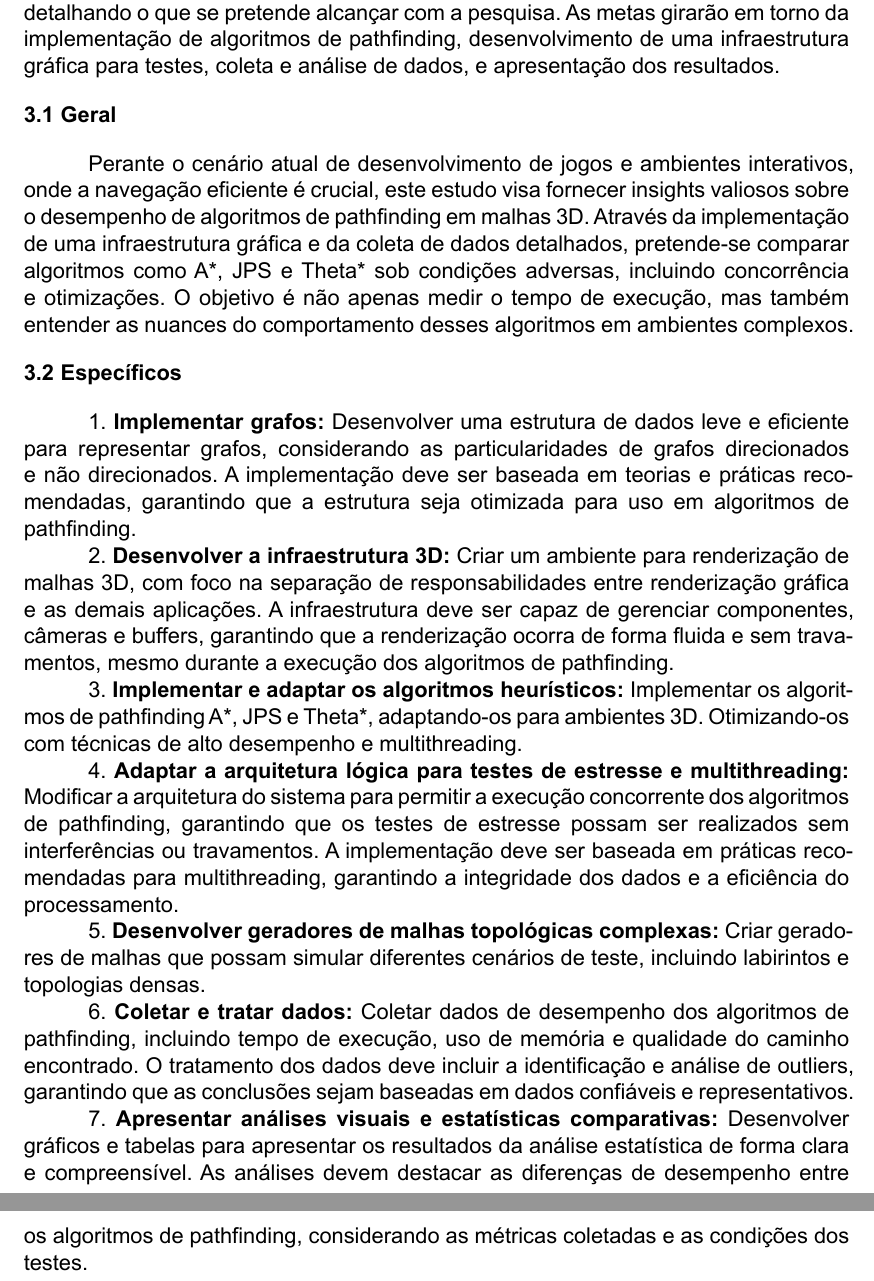
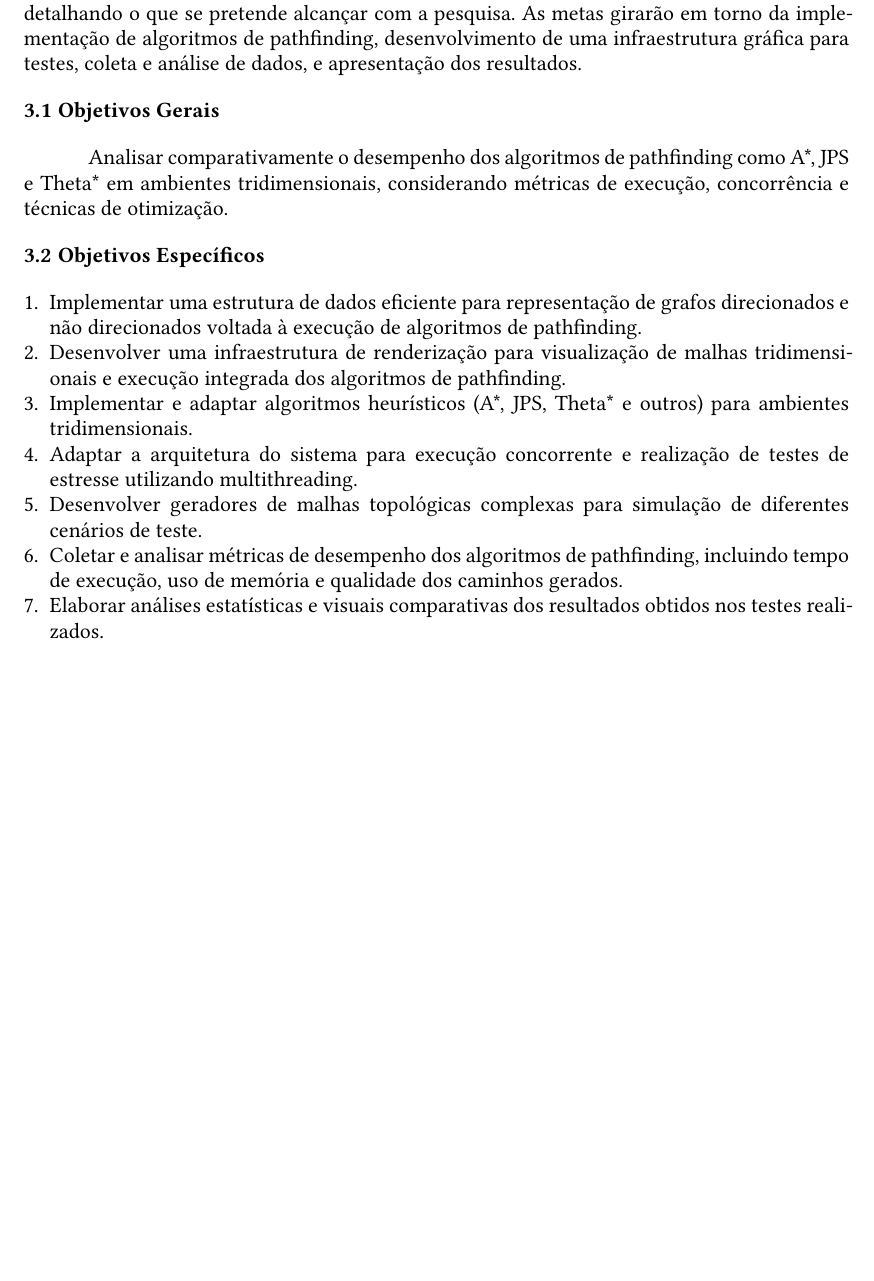
Before and after one commit to andrevbastos/TCC, a Typst document (typ/pre-project.typ): two parts of pages 7 and 8 of 19 before the commit and part of page 6 of 18 after it, the two joined at a grey line, cut so that both start at the same text, the shorter picture padded with empty space. The pictures show the PDF file typ/pre-project.pdf that the author committed with the source.

Commit message:
doc: typst

```diff
--- a/typ/pre-project.typ
+++ b/typ/pre-project.typ
@@ -271,37 +271,17 @@ Com isso, viu-se a necessidade de um estudo que vá além dos testes em ambiente
 = OBJETIVOS
 Neste capítulo serão apresentados os objetivos gerais e específicos do estudo, detalhando o que se pretende alcançar com a pesquisa. As metas girarão em torno da implementação de algoritmos de pathfinding, desenvolvimento de uma infraestrutura gráfica para testes, coleta e análise de dados, e apresentação dos resultados.
 
-== Geral
-Perante o cenário atual de desenvolvimento de jogos e ambientes interativos, onde a navegação eficiente é crucial, este estudo visa fornecer insights valiosos sobre o desempenho de algoritmos de pathfinding em malhas 3D. Através da implementação de uma infraestrutura gráfica e da coleta de dados detalhados, pretende-se comparar algoritmos como A\*, JPS e Theta\* sob condições adversas, incluindo concorrência e otimizações. O objetivo é não apenas medir o tempo de execução, mas também entender as nuances do comportamento desses algoritmos em ambientes complexos.
+== Objetivos Gerais
+Analisar comparativamente o desempenho dos algoritmos de pathfinding como A\*, JPS e Theta\* em ambientes tridimensionais, considerando métricas de execução, concorrência e técnicas de otimização.
 
-== Específicos
-#topico("Implementar grafos", [
-  Desenvolver uma estrutura de dados leve e eficiente para representar grafos, considerando as particularidades de grafos direcionados e não direcionados. A implementação deve ser baseada em teorias e práticas recomendadas, garantindo que a estrutura seja otimizada para uso em algoritmos de pathfinding.
-])
-
-#topico("Desenvolver a infraestrutura 3D", [
-  Criar um ambiente para renderização de malhas 3D, com foco na separação de responsabilidades entre renderização gráfica e as demais aplicações. A infraestrutura deve ser capaz de gerenciar componentes, câmeras e buffers, garantindo que a renderização ocorra de forma fluida e sem travamentos, mesmo durante a execução dos algoritmos de pathfinding.
-])
-
-#topico("Implementar e adaptar os algoritmos heurísticos", [
-  Implementar os algoritmos de pathfinding A\*, JPS e Theta\*, adaptando-os para ambientes 3D. Otimizando-os com técnicas de alto desempenho e multithreading.
-])
-
-#topico("Adaptar a arquitetura lógica para testes de estresse e multithreading", [
-  Modificar a arquitetura do sistema para permitir a execução concorrente dos algoritmos de pathfinding, garantindo que os testes de estresse possam ser realizados sem interferências ou travamentos. A implementação deve ser baseada em práticas recomendadas para multithreading, garantindo a integridade dos dados e a eficiência do processamento.
-])
-
-#topico("Desenvolver geradores de malhas topológicas complexas", [
-  Criar geradores de malhas que possam simular diferentes cenários de teste, incluindo labirintos e topologias densas.
-])
-
-#topico("Coletar e tratar dados", [
-  Coletar dados de desempenho dos algoritmos de pathfinding, incluindo tempo de execução, uso de memória e qualidade do caminho encontrado. O tratamento dos dados deve incluir a identificação e análise de outliers, garantindo que as conclusões sejam baseadas em dados confiáveis e representativos.
-])
-
-#topico("Apresentar análises visuais e estatísticas comparativas", [
-  Desenvolver gráficos e tabelas para apresentar os resultados da análise estatística de forma clara e compreensível. As análises devem destacar as diferenças de desempenho entre os algoritmos de pathfinding, considerando as métricas coletadas e as condições dos testes.
-])
+== Objetivos Específicos
+1. Implementar uma estrutura de dados eficiente para representação de grafos direcionados e não direcionados voltada à execução de algoritmos de pathfinding.
+2. Desenvolver uma infraestrutura de renderização para visualização de malhas tridimensionais e execução integrada dos algoritmos de pathfinding.
+3. Implementar e adaptar algoritmos heurísticos (A\*, JPS, Theta\* e outros) para ambientes tridimensionais.
+4. Adaptar a arquitetura do sistema para execução concorrente e realização de testes de estresse utilizando multithreading.
+5. Desenvolver geradores de malhas topológicas complexas para simulação de diferentes cenários de teste.
+6. Coletar e analisar métricas de desempenho dos algoritmos de pathfinding, incluindo tempo de execução, uso de memória e qualidade dos caminhos gerados.
+7. Elaborar análises estatísticas e visuais comparativas dos resultados obtidos nos testes realizados.
 
 = REFERENCIAL TEÓRICO
 == Grafos e Topologias 3D
```
Also changed, not shown: typ/images/mesh_composite.png (added), typ/pre-project.pdf, typ/pre-project.typ (57 more changed lines), 1 other file.
